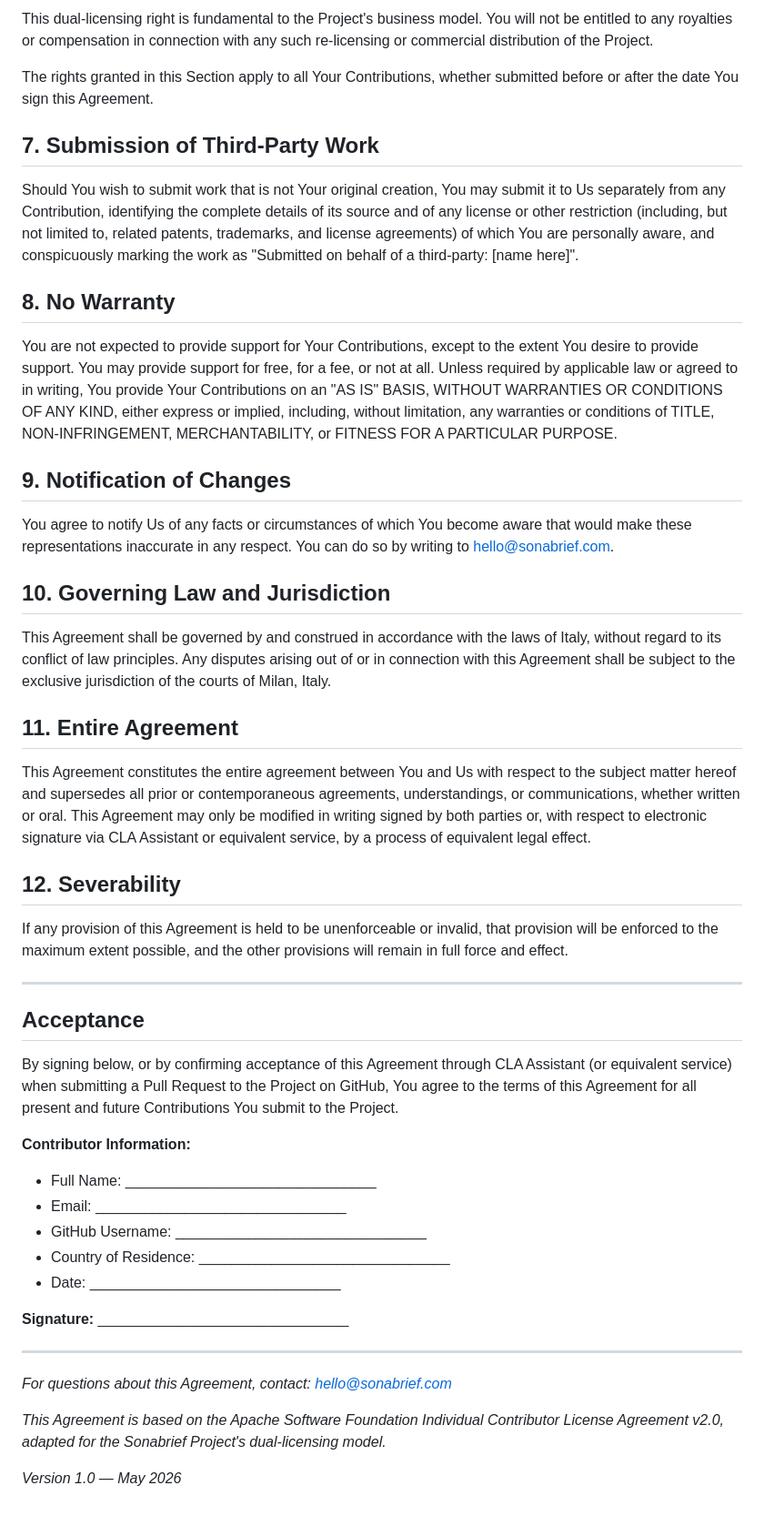
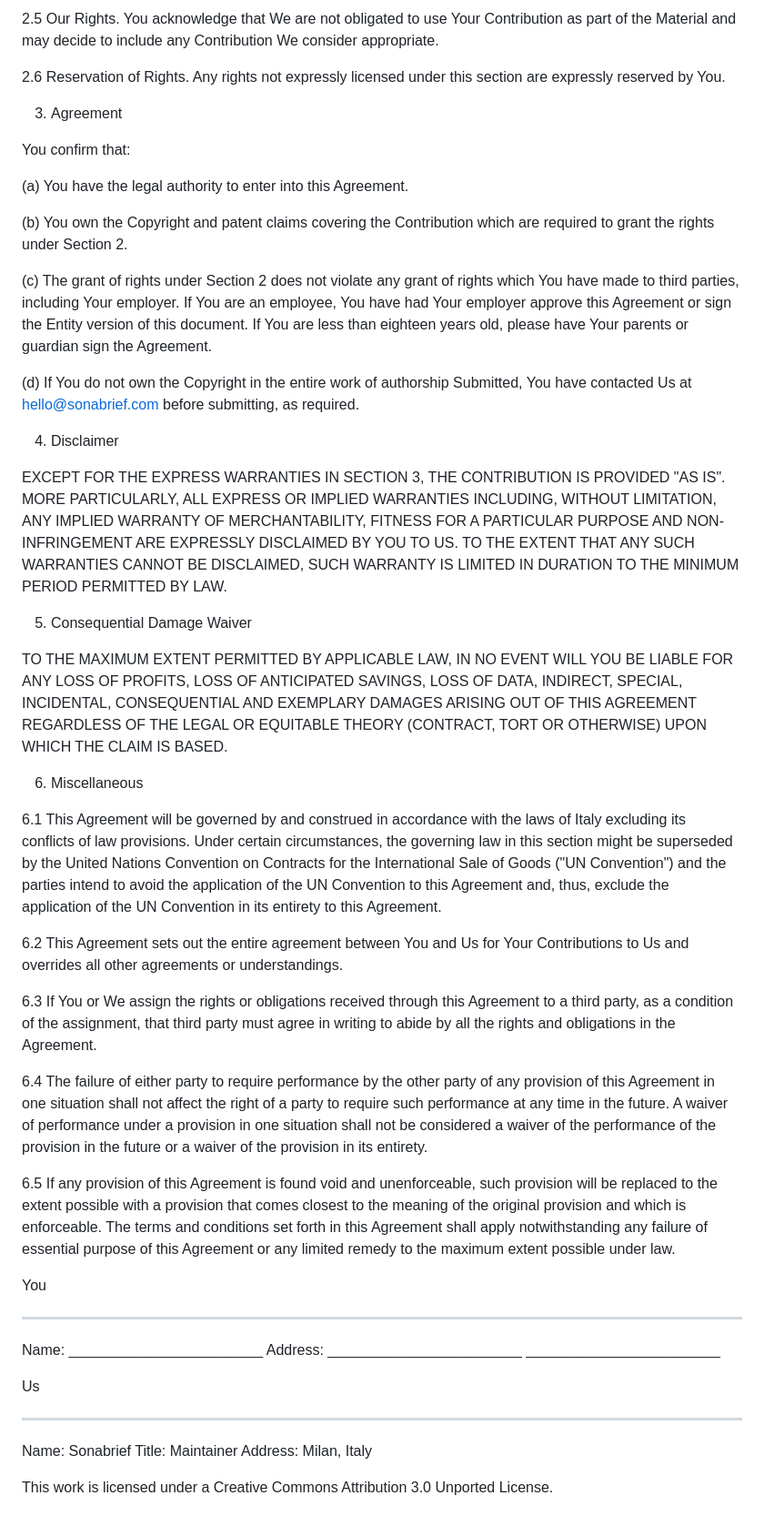
Before and after one commit to Sonabrief/sonabrief, a Markdown page: CLA.md, the part around one of its changes. Shown at 91% size. GitHub-like rendering.

Commit message:
docs: migrate CLA from Apache ICLA to Harmony CLA with Option Five outbound license

```diff
--- a/CLA.md
+++ b/CLA.md
@@ -44,52 +45,51 @@ You acknowledge and agree that We may license the Project, including Your Contri
 
-This dual-licensing right is fundamental to the Project's business model. You will not be entitled to any royalties or compensation in connection with any such re-licensing or commercial distribution of the Project.
+2.5 Our Rights. You acknowledge that We are not obligated to use Your Contribution as part of the Material and may decide to include any Contribution We consider appropriate.
 
-The rights granted in this Section apply to all Your Contributions, whether submitted before or after the date You sign this Agreement.
+2.6 Reservation of Rights. Any rights not expressly licensed under this section are expressly reserved by You.
 
-## 7. Submission of Third-Party Work
+3. Agreement
 
-Should You wish to submit work that is not Your original creation, You may submit it to Us separately from any Contribution, identifying the complete details of its source and of any license or other restriction (including, but not limited to, related patents, trademarks, and license agreements) of which You are personally aware, and conspicuously marking the work as "Submitted on behalf of a third-party: [name here]".
+You confirm that:
 
-## 8. No Warranty
+(a) You have the legal authority to enter into this Agreement.
 
-You are not expected to provide support for Your Contributions, except to the extent You desire to provide support. You may provide support for free, for a fee, or not at all. Unless required by applicable law or agreed to in writing, You provide Your Contributions on an "AS IS" BASIS, WITHOUT WARRANTIES OR CONDITIONS OF ANY KIND, either express or implied, including, without limitation, any warranties or conditions of TITLE, NON-INFRINGEMENT, MERCHANTABILITY, or FITNESS FOR A PARTICULAR PURPOSE.
+(b) You own the Copyright and patent claims covering the Contribution which are required to grant the rights under Section 2.
 
-## 9. Notification of Changes
+(c) The grant of rights under Section 2 does not violate any grant of rights which You have made to third parties, including Your employer.  If You are an employee, You have had Your employer approve this Agreement or sign the Entity version of this document.  If You are less than eighteen years old, please have Your parents or guardian sign the Agreement.
 
-You agree to notify Us of any facts or circumstances of which You become aware that would make these representations inaccurate in any respect. You can do so by writing to hello@sonabrief.com.
+(d) If You do not own the Copyright in the entire work of authorship Submitted, You have contacted Us at hello@sonabrief.com before submitting, as required.
 
-## 10. Governing Law and Jurisdiction
+4. Disclaimer
 
-This Agreement shall be governed by and construed in accordance with the laws of Italy, without regard to its conflict of law principles. Any disputes arising out of or in connection with this Agreement shall be subject to the exclusive jurisdiction of the courts of Milan, Italy.
+EXCEPT FOR THE EXPRESS WARRANTIES IN SECTION 3, THE CONTRIBUTION IS PROVIDED "AS IS". MORE PARTICULARLY, ALL EXPRESS OR IMPLIED WARRANTIES INCLUDING, WITHOUT LIMITATION, ANY IMPLIED WARRANTY OF MERCHANTABILITY, FITNESS FOR A PARTICULAR PURPOSE AND NON-INFRINGEMENT ARE EXPRESSLY DISCLAIMED BY YOU TO US. TO THE EXTENT THAT ANY SUCH WARRANTIES CANNOT BE DISCLAIMED, SUCH WARRANTY IS LIMITED IN DURATION TO THE MINIMUM PERIOD PERMITTED BY LAW.
 
-## 11. Entire Agreement
+5. Consequential Damage Waiver
 
-This Agreement constitutes the entire agreement between You and Us with respect to the subject matter hereof and supersedes all prior or contemporaneous agreements, understandings, or communications, whether written or oral. This Agreement may only be modified in writing signed by both parties or, with respect to electronic signature via CLA Assistant or equivalent service, by a process of equivalent legal effect.
+TO THE MAXIMUM EXTENT PERMITTED BY APPLICABLE LAW, IN NO EVENT WILL YOU BE LIABLE FOR ANY LOSS OF PROFITS, LOSS OF ANTICIPATED SAVINGS, LOSS OF DATA, INDIRECT, SPECIAL, INCIDENTAL, CONSEQUENTIAL AND EXEMPLARY DAMAGES ARISING OUT OF THIS AGREEMENT REGARDLESS OF THE LEGAL OR EQUITABLE THEORY (CONTRACT, TORT OR OTHERWISE) UPON WHICH THE CLAIM IS BASED.
 
-## 12. Severability
+6. Miscellaneous
 
-If any provision of this Agreement is held to be unenforceable or invalid, that provision will be enforced to the maximum extent possible, and the other provisions will remain in full force and effect.
+6.1 This Agreement will be governed by and construed in accordance with the laws of Italy excluding its conflicts of law provisions. Under certain circumstances, the governing law in this section might be superseded by the United Nations Convention on Contracts for the International Sale of Goods ("UN Convention") and the parties intend to avoid the application of the UN Convention to this Agreement and, thus, exclude the application of the UN Convention in its entirety to this Agreement.
 
----
+6.2 This Agreement sets out the entire agreement between You and Us for Your Contributions to Us and overrides all other agreements or understandings.
 
-## Acceptance
+6.3  If You or We assign the rights or obligations received through this Agreement to a third party, as a condition of the assignment, that third party must agree in writing to abide by all the rights and obligations in the Agreement.
 
-By signing below, or by confirming acceptance of this Agreement through CLA Assistant (or equivalent service) when submitting a Pull Request to the Project on GitHub, You agree to the terms of this Agreement for all present and future Contributions You submit to the Project.
+6.4 The failure of either party to require performance by the other party of any provision of this Agreement in one situation shall not affect the right of a party to require such performance at any time in the future. A waiver of performance under a provision in one situation shall not be considered a waiver of the performance of the provision in the future or a waiver of the provision in its entirety.
 
-**Contributor Information:**
+6.5 If any provision of this Agreement is found void and unenforceable, such provision will be replaced to the extent possible with a provision that comes closest to the meaning of the original provision and which is enforceable.  The terms and conditions set forth in this Agreement shall apply notwithstanding any failure of essential purpose of this Agreement or any limited remedy to the maximum extent possible under law.
 
-- Full Name: _______________________________
-- Email: _______________________________
-- GitHub Username: _______________________________
-- Country of Residence: _______________________________
-- Date: _______________________________
+You
+________________________
+Name:	________________________
+Address:	________________________
+	________________________
 
-**Signature:** _______________________________
+Us
+________________________
+Name:	Sonabrief
+Title:	Maintainer
+Address:	Milan, Italy
 
----
 
-*For questions about this Agreement, contact: hello@sonabrief.com*
-
-*This Agreement is based on the Apache Software Foundation Individual Contributor License Agreement v2.0, adapted for the Sonabrief Project's dual-licensing model.*
-
-*Version 1.0 — May 2026*
+This work is licensed under a Creative Commons Attribution 3.0 Unported License.
```
Also changed, not shown: other parts of CLA.md (+23 -22 lines).
